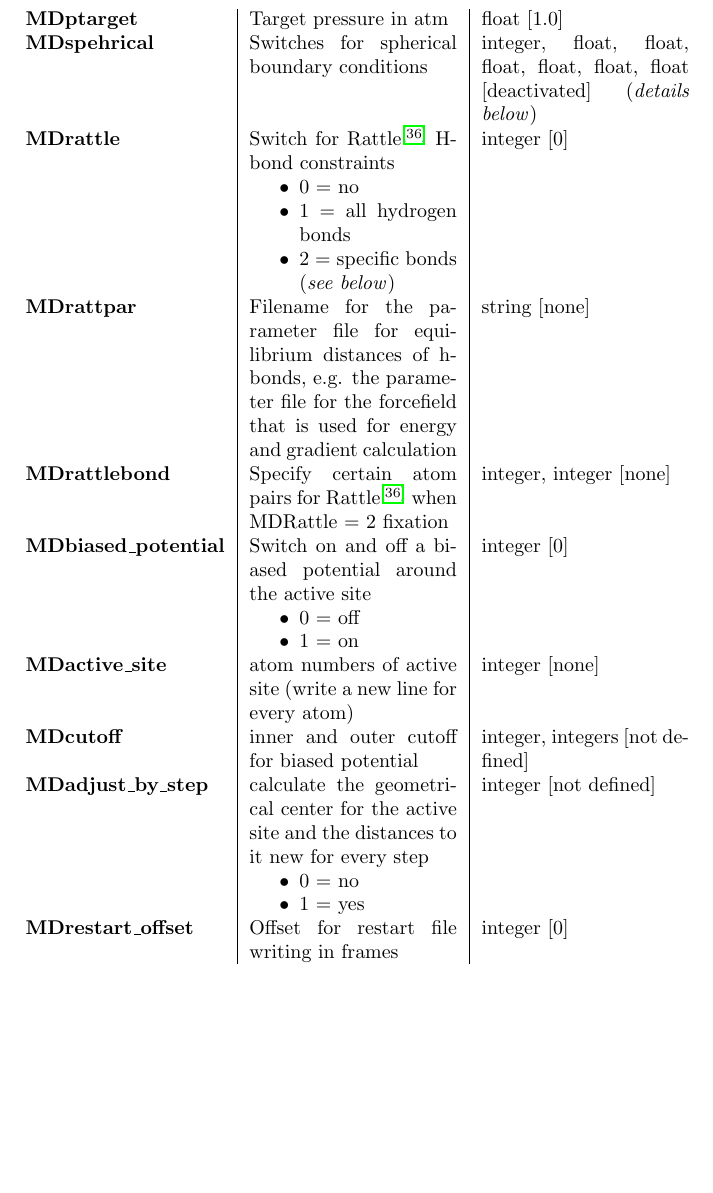
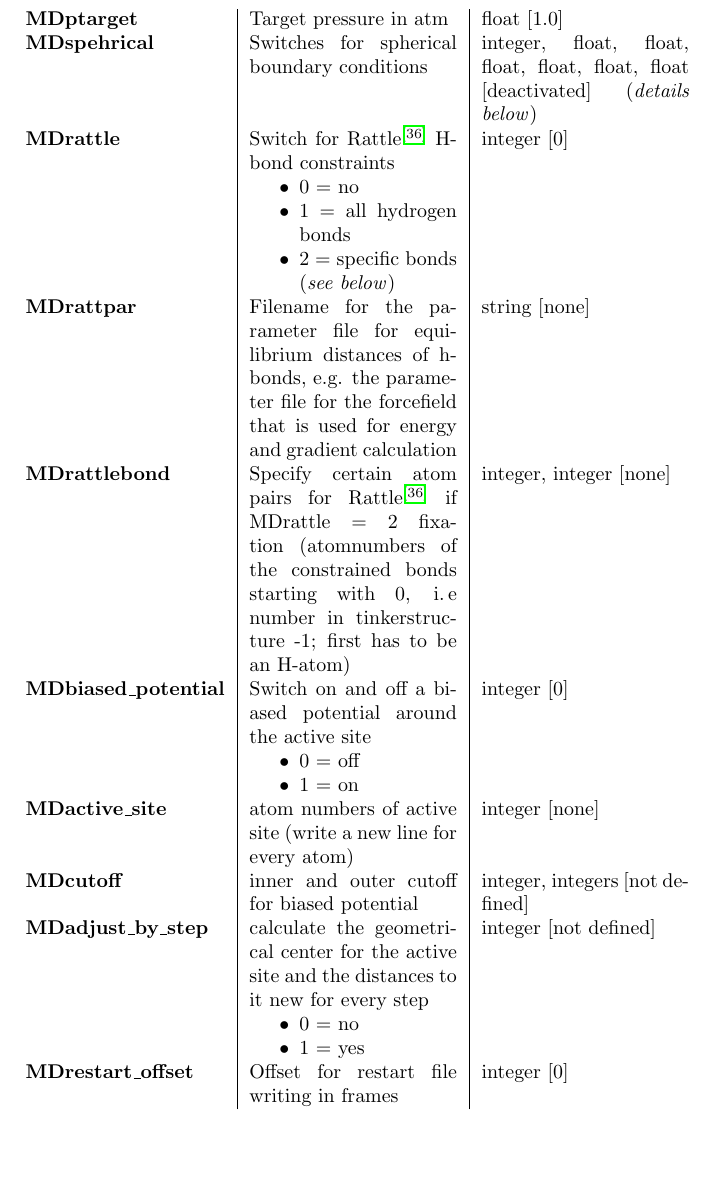
Before and after one commit to AKEngels/CAST, a LaTeX document (manual/castmanual.tex): part of page 18 of 45, cut so that both start at the same text, the shorter picture padded with empty space. Compiled offline with pdfLaTeX.

Commit message:
update manual (rattlebond)

```diff
--- a/manual/castmanual.tex
+++ b/manual/castmanual.tex
@@ -484,13 +484,12 @@ If you encounter some problems with \ac{AMBER} files the most probable reason is
 		\textbf{MDspehrical} & Switches for spherical boundary conditions & integer, float, float, float, float, float, float [deactivated] (\textit{details below}) \\
 		\textbf{MDrattle} & Switch for Rattle\supercite{rattle} H-bond constraints\begin{itemize} \item 0 = no \item 1 = all hydrogen bonds \item 2 = specific bonds (\textit{see below}) \end{itemize} & integer [0] \\
 		\textbf{MDrattpar} & Filename for the parameter file for equilibrium distances of h-bonds, e.g. the parameter file for the forcefield that is used for energy and gradient calculation & string [none]  \\
-		\textbf{MDrattlebond} & Specify certain atom pairs for Rattle\supercite{rattle} when MDRattle = 2 fixation & integer, integer [none] \\
+		\textbf{MDrattlebond} & Specify certain atom pairs for Rattle\supercite{rattle} if MDrattle = 2 fixation (atomnumbers of the constrained bonds starting with 0, i.\,e number in tinkerstructure -1; first has to be an H-atom) & integer, integer [none] \\
 		\textbf{MDbiased\_potential} & Switch on and off a biased potential around the active site \begin{itemize} \item 0 = off \item 1  = on \end{itemize} & integer [0] \\
 		\textbf{MDactive\_site} & atom numbers of active site (write a new line for every atom) & integer [none] \\
 		\textbf{MDcutoff} & inner and outer cutoff for biased potential & integer, integers [not defined] \\
 		\textbf{MDadjust\_by\_step} & calculate the geometrical center for the active site and the distances to it new for every step \begin{itemize} \item 0 = no \item 1  = yes \end{itemize} & integer [not defined] \\
 		\textbf{MDrestart\_offset} & Offset for restart file writing in frames & integer [0] \\
-		\textbf{MDrefine\_offset} & Offset for nonbonded list generation, i.\,e. the list of non-bonded pairs is generated after the number of steps that is given here (useful if a cutoff radius for non-bonded interactions is given) & integer [0]  \\
 		\end{tabularx}
 
 		\begin{tabularx}{\textwidth}{l|X|X}
```
Also changed, not shown: manual/castmanual.tex (1 more changed lines).
